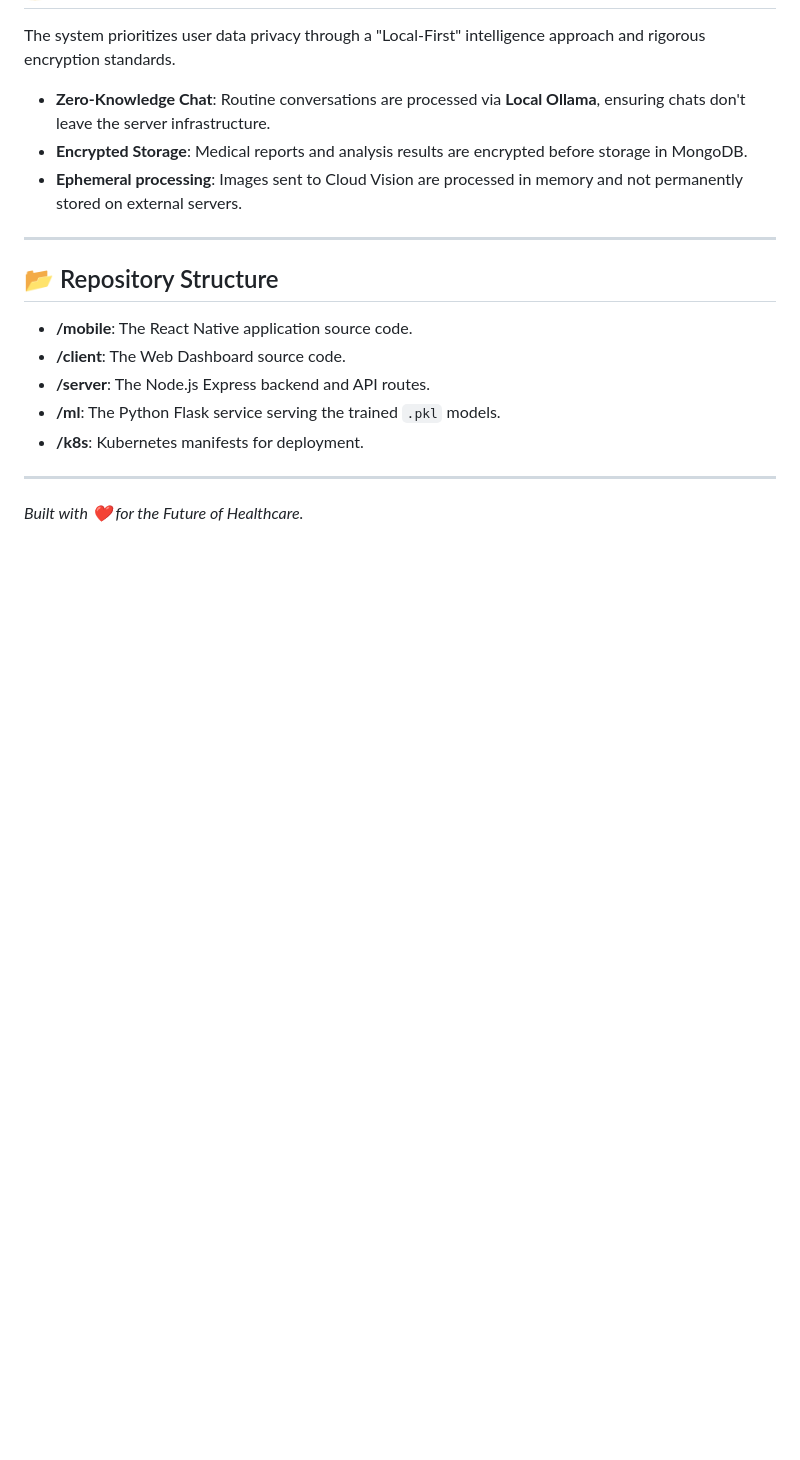
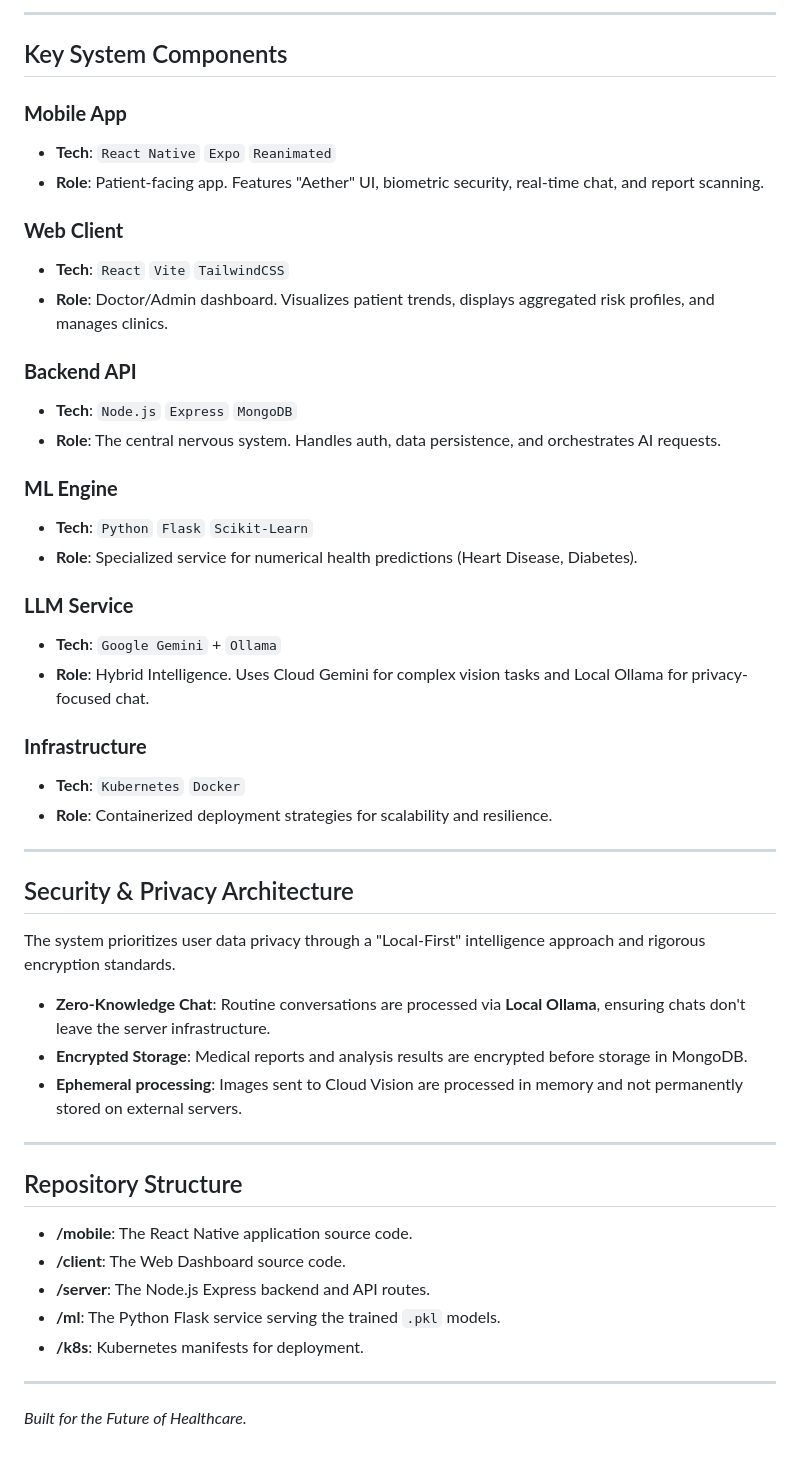
Before and after one commit to yashsrivastava1408/Aether-Clinic, a Markdown page: README.md, the part around one of its changes. Rendered like a GitHub page; blank space fills up the shorter version.

```diff
--- a/README.md
+++ b/README.md
@@ -122,3 +105,35 @@ sequenceDiagram
+---
+
+
+##  Key System Components
+
+###  **Mobile App**
+- **Tech**: `React Native` `Expo` `Reanimated`
+- **Role**: Patient-facing app. Features "Aether" UI, biometric security, real-time chat, and report scanning.
+
+###  **Web Client**
+- **Tech**: `React` `Vite` `TailwindCSS`
+- **Role**: Doctor/Admin dashboard. Visualizes patient trends, displays aggregated risk profiles, and manages clinics.
+
+###  **Backend API**
+- **Tech**: `Node.js` `Express` `MongoDB`
+- **Role**: The central nervous system. Handles auth, data persistence, and orchestrates AI requests.
+
+### **ML Engine**
+- **Tech**: `Python` `Flask` `Scikit-Learn`
+- **Role**: Specialized service for numerical health predictions (Heart Disease, Diabetes).
+
+###  **LLM Service**
+- **Tech**: `Google Gemini` + `Ollama`
+- **Role**: Hybrid Intelligence. Uses Cloud Gemini for complex vision tasks and Local Ollama for privacy-focused chat.
+
+###  **Infrastructure**
+- **Tech**: `Kubernetes` `Docker`
+- **Role**: Containerized deployment strategies for scalability and resilience.
+
+---
+
+##  Security & Privacy Architecture
 
 The system prioritizes user data privacy through a "Local-First" intelligence approach and rigorous encryption standards.
 
@@ -128,7 +143,7 @@ The system prioritizes user data privacy through a "Local-First" intelligence ap
 
 ---
 
-## 📂 Repository Structure
+##  Repository Structure
 
 *   **/mobile**: The React Native application source code.
 *   **/client**: The Web Dashboard source code.
@@ -137,4 +152,4 @@ The system prioritizes user data privacy through a "Local-First" intelligence ap
 *   **/k8s**: Kubernetes manifests for deployment.
 
 ---
-*Built with ❤️ for the Future of Healthcare.*
+*Built for the Future of Healthcare.*
```
Also changed, not shown: other parts of README.md (+32 -49 lines).
